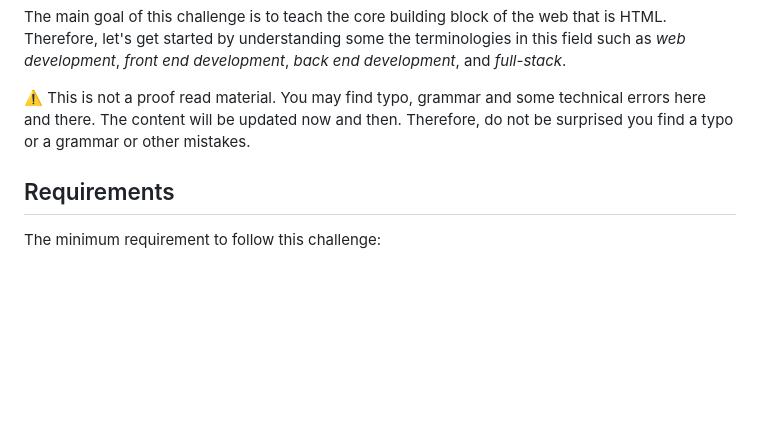
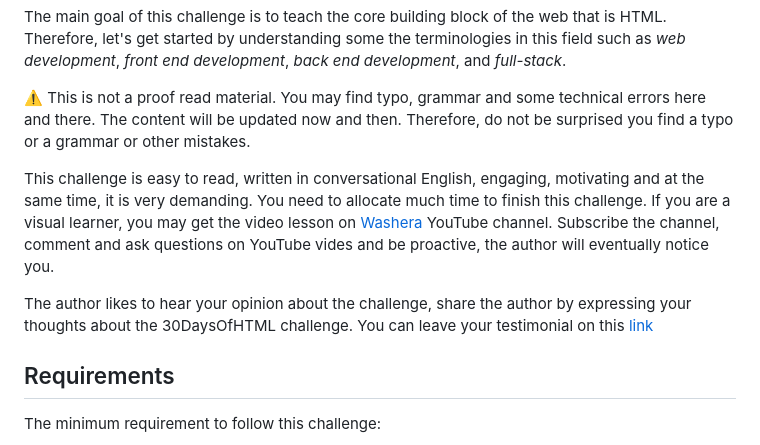
Before and after one commit to Asabeneh/30-Days-Of-HTML, a Markdown page: readme.md, the part around the change. Rendered like a GitHub page; blank space fills up the shorter version.

Commit message:
link added

```diff
--- a/readme.md
+++ b/readme.md
@@ -132,6 +132,10 @@ The main goal of this challenge is to teach the core building block of the web t
 
 ⚠️ This is not a proof read material. You may find typo, grammar and some technical errors here and there. The content will be updated now and then. Therefore, do not be surprised you find a typo or a grammar or other mistakes.
 
+This challenge is easy to read, written in conversational English, engaging, motivating and at the same time, it is very demanding. You need to allocate much time to finish this challenge. If you are a visual learner, you may get the video lesson on <a href="https://www.youtube.com/channel/UC7PNRuno1rzYPb1xLa4yktw"> Washera</a> YouTube channel. Subscribe the channel, comment and ask questions on YouTube vides and be proactive, the author will eventually notice you.
+
+The author likes to hear your opinion about the challenge, share the author by expressing your thoughts about the 30DaysOfHTML challenge. You can leave your testimonial on this [link](https://testimonial-vdzd.onrender.com//)
+
 ## Requirements
 
 The minimum requirement to follow this challenge:
```
